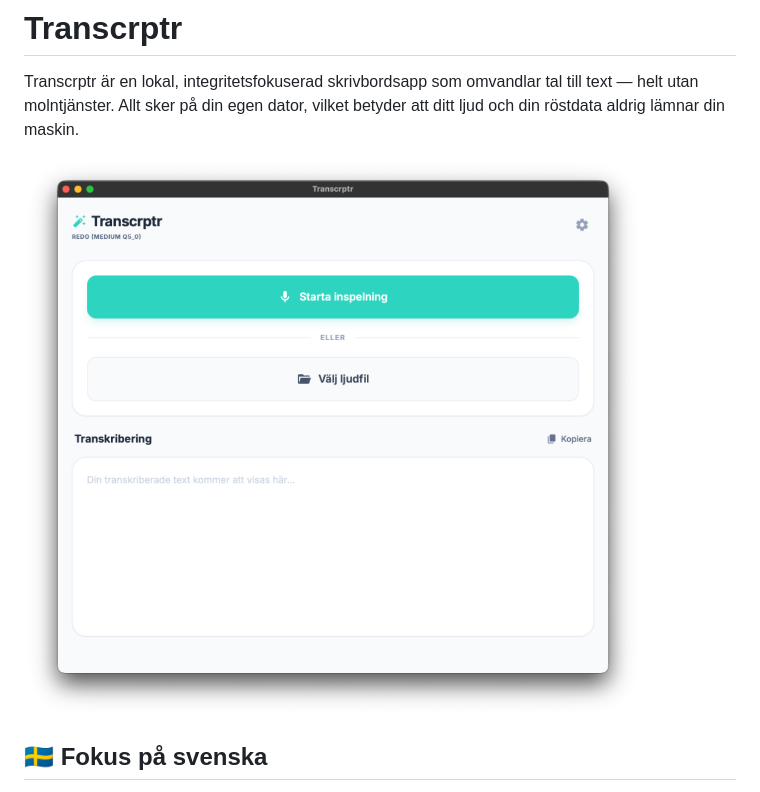
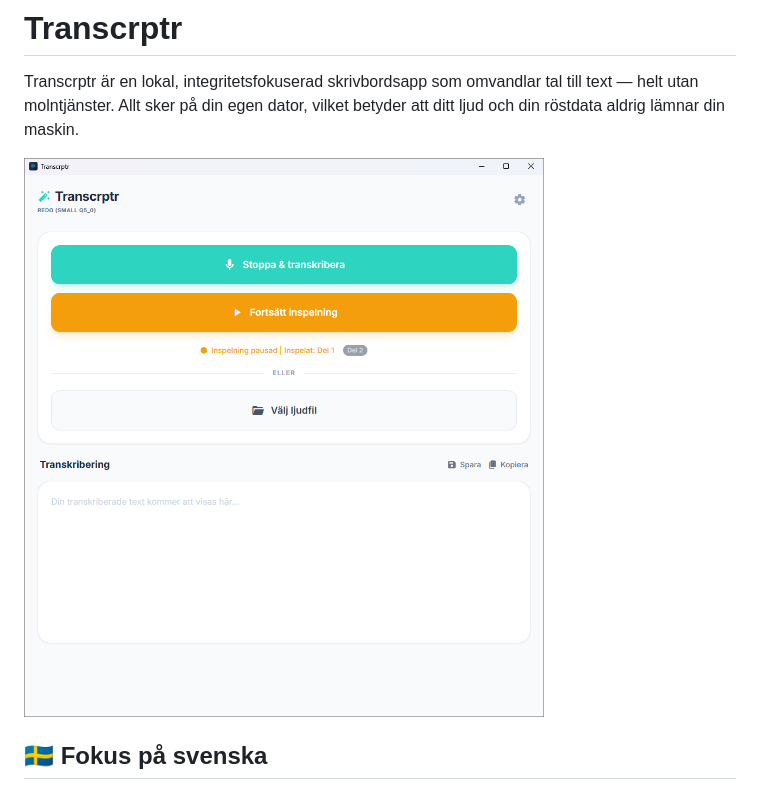
Before and after one commit to mrswedish/transcrptr, a Markdown page: README.md, the part around the change. GitHub-like rendering; pictures changed too: public/screenshoot-windows.png (added).

Commit message:
docs: update screenshot to Windows with pause/resume UI

```diff
--- a/README.md
+++ b/README.md
@@ -2,7 +2,7 @@
 
 Transcrptr är en lokal, integritetsfokuserad skrivbordsapp som omvandlar tal till text — helt utan molntjänster. Allt sker på din egen dator, vilket betyder att ditt ljud och din röstdata aldrig lämnar din maskin.
 
-![Transcrptr Screenshot](public/screenshot-mac.png)
+![Transcrptr Screenshot](public/screenshoot-windows.png)
 
 ## 🇸🇪 Fokus på svenska
 
```
Also changed, not shown: public/screenshot-mac-old.png (added).
